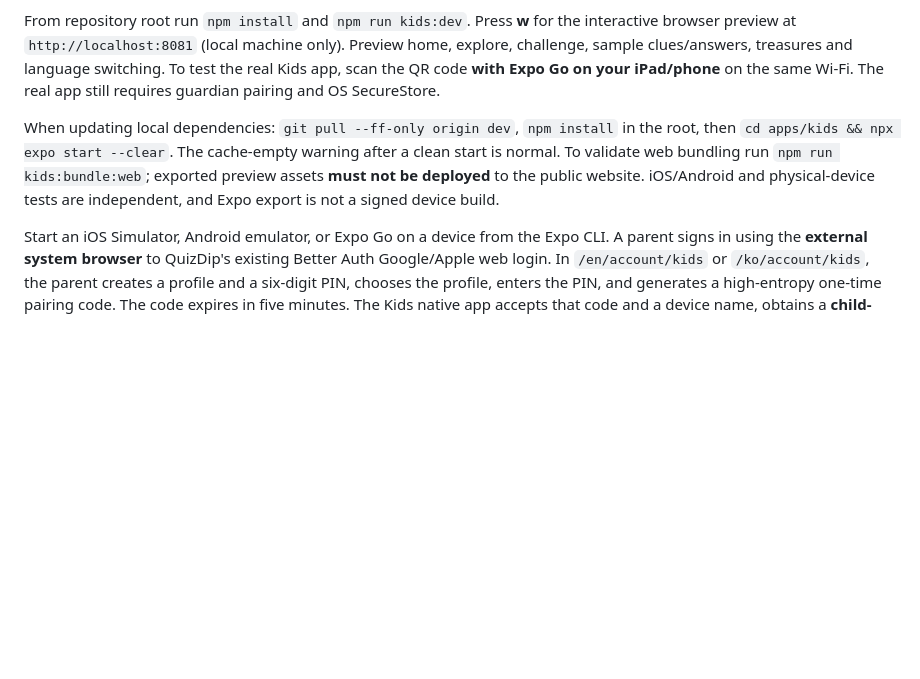
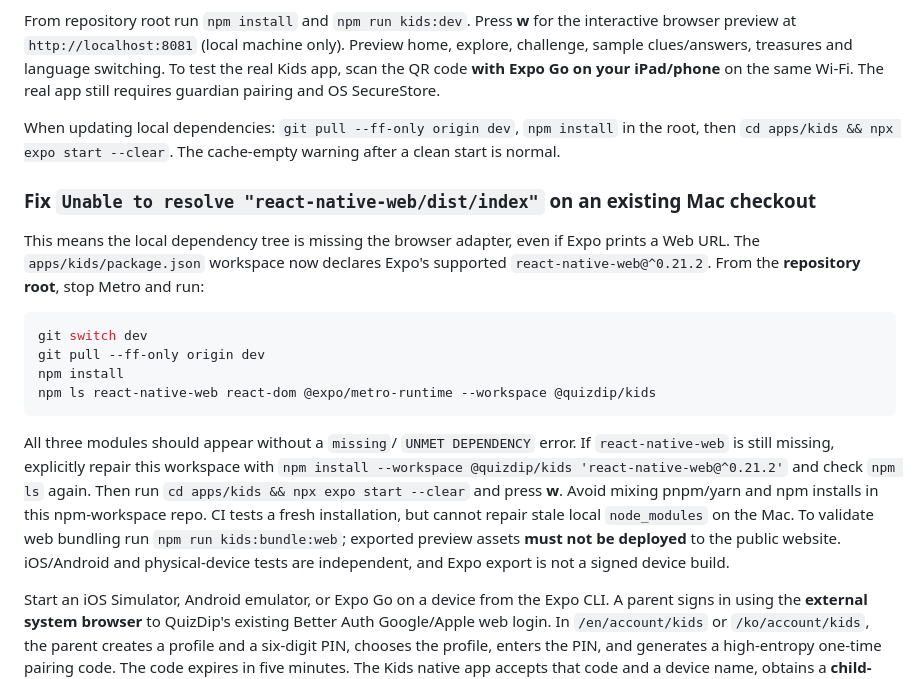
Before and after one commit to White-Fantail/quiz, a Markdown page: apps/kids/README.md, the part around the change. Drawn GitHub-style; blank space fills up the shorter version.

Commit message:
docs(kids): diagnose stale npm workspace installs blocking Expo web

````diff
--- a/apps/kids/README.md
+++ b/apps/kids/README.md
@@ -19,7 +19,21 @@ The `apps/kids` Expo app supports **iOS, Android and a development-only browser
 
 From repository root run `npm install` and `npm run kids:dev`. Press **w** for the interactive browser preview at `http://localhost:8081` (local machine only). Preview home, explore, challenge, sample clues/answers, treasures and language switching. To test the real Kids app, scan the QR code **with Expo Go on your iPad/phone** on the same Wi-Fi. The real app still requires guardian pairing and OS SecureStore.
 
-When updating local dependencies: `git pull --ff-only origin dev`, `npm install` in the root, then `cd apps/kids && npx expo start --clear`. The cache-empty warning after a clean start is normal. To validate web bundling run `npm run kids:bundle:web`; exported preview assets **must not be deployed** to the public website. iOS/Android and physical-device tests are independent, and Expo export is not a signed device build.
+When updating local dependencies: `git pull --ff-only origin dev`, `npm install` in the root, then `cd apps/kids && npx expo start --clear`. The cache-empty warning after a clean start is normal.
+
+### Fix `Unable to resolve "react-native-web/dist/index"` on an existing Mac checkout
+
+This means the local dependency tree is missing the browser adapter, even if Expo prints a Web URL. The `apps/kids/package.json` workspace now declares Expo's supported `react-native-web@^0.21.2`. From the **repository root**, stop Metro and run:
+
+```sh
+git switch dev
+git pull --ff-only origin dev
+npm install
+npm ls react-native-web react-dom @expo/metro-runtime --workspace @quizdip/kids
+```
+
+All three modules should appear without a `missing`/ `UNMET DEPENDENCY` error. If `react-native-web` is still missing, explicitly repair this workspace with `npm install --workspace @quizdip/kids 'react-native-web@^0.21.2'` and check `npm ls` again. Then run `cd apps/kids && npx expo start --clear` and press **w**. Avoid mixing pnpm/yarn and npm installs in this npm-workspace repo. CI tests a fresh installation, but cannot repair stale local `node_modules` on the Mac.
+ To validate web bundling run `npm run kids:bundle:web`; exported preview assets **must not be deployed** to the public website. iOS/Android and physical-device tests are independent, and Expo export is not a signed device build.
 
 Start an iOS Simulator, Android emulator, or Expo Go on a device from the Expo CLI. A parent signs in using the **external system browser** to QuizDip's existing Better Auth Google/Apple web login. In `/en/account/kids` or `/ko/account/kids`, the parent creates a profile and a six-digit PIN, chooses the profile, enters the PIN, and generates a high-entropy one-time pairing code. The code expires in five minutes. The Kids native app accepts that code and a device name, obtains a **child-only credential**, stores it in OS SecureStore, and validates it on startup and foreground before opening Kids screens. The parent may revoke the device in the same web parent panel. The app's Parent Gate needs the same guardian PIN to revoke the local device session and return to setup.
 
````
